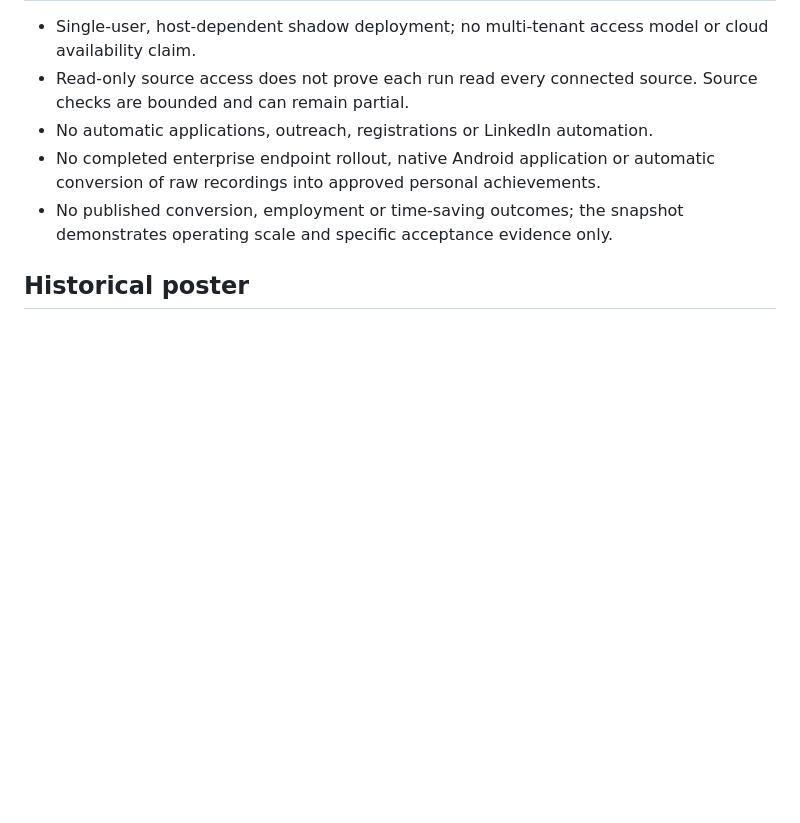
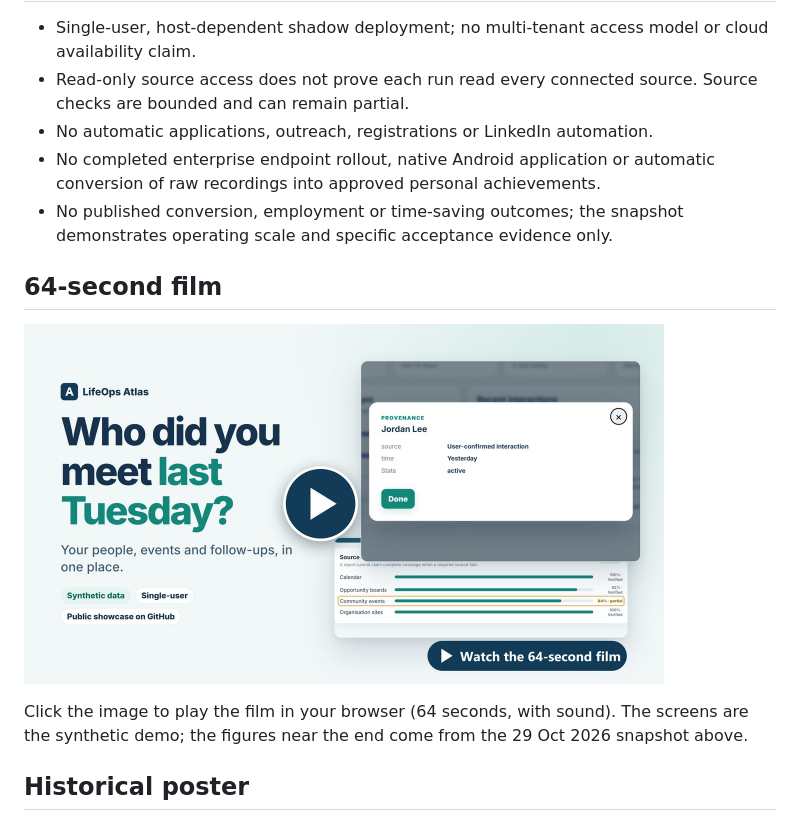
Before and after one commit to Zeeekrom/lifeops-atlas-showcase, a Markdown page: README.md, the part around one of its changes. GitHub-like rendering; pictures changed too: media/film-preview.jpg (added); blank space fills up the shorter version.

```diff
--- a/README.md
+++ b/README.md
@@ -184,6 +184,14 @@ and no external account connection. It loads its synthetic data locally.
 - No published conversion, employment or time-saving outcomes; the snapshot
   demonstrates operating scale and specific acceptance evidence only.
 
+## 64-second film
+
+<a href="https://zeeekrom.github.io/lifeops-atlas-showcase/video/"><img src="media/film-preview.jpg" alt="Play the 64-second LifeOps Atlas film" width="640"></a>
+
+Click the image to play the film in your browser (64 seconds, with sound).
+The screens are the synthetic demo; the figures near the end come from the
+29 Oct 2026 snapshot above.
+
 ## Historical poster
 
 <img src="media/poster.jpg" alt="Historical project poster with synthetic screenshots" width="520">
```
Also changed, not shown: other parts of README.md (+1 -1 lines), README.zh-CN.md (+8 -1 lines).
